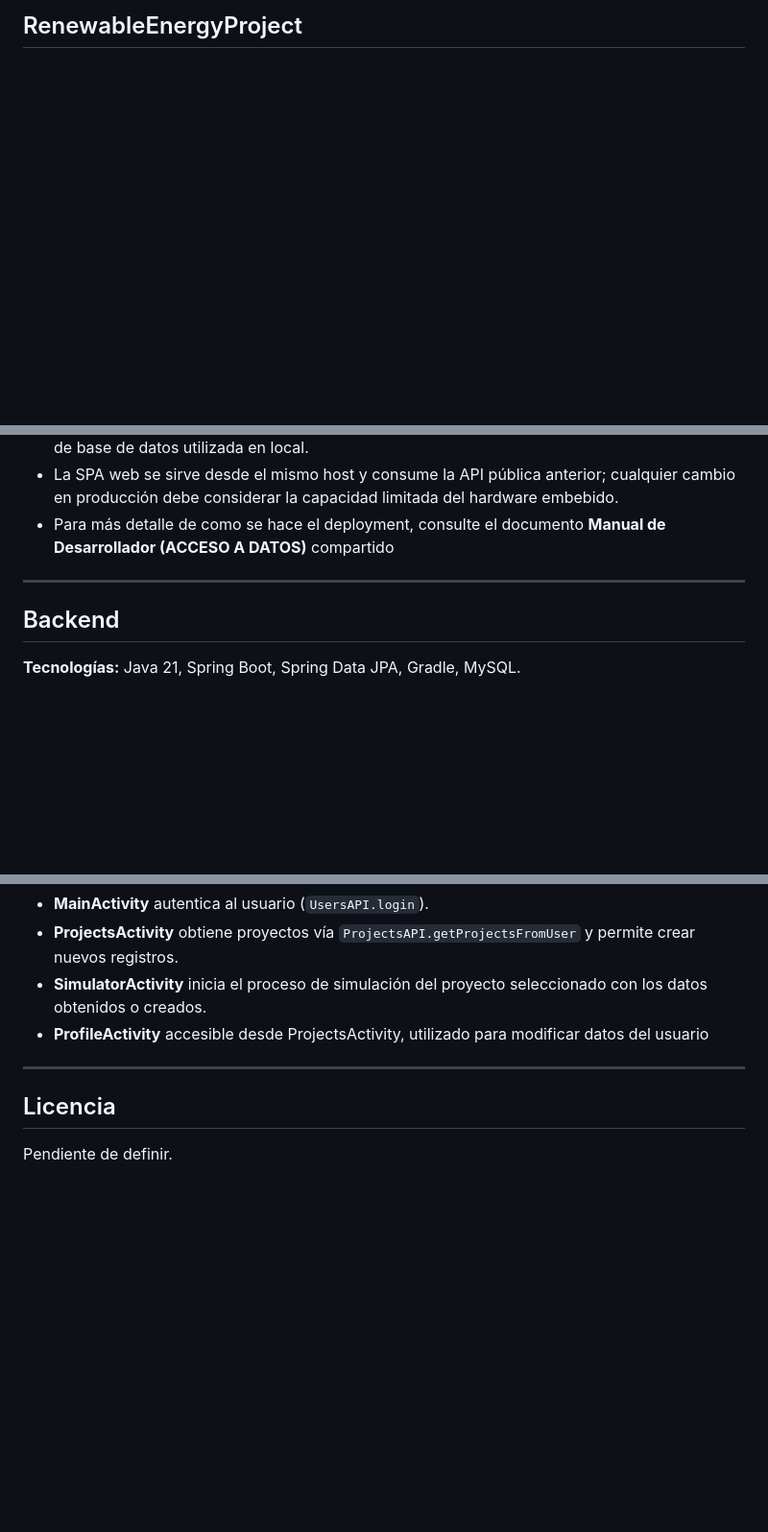
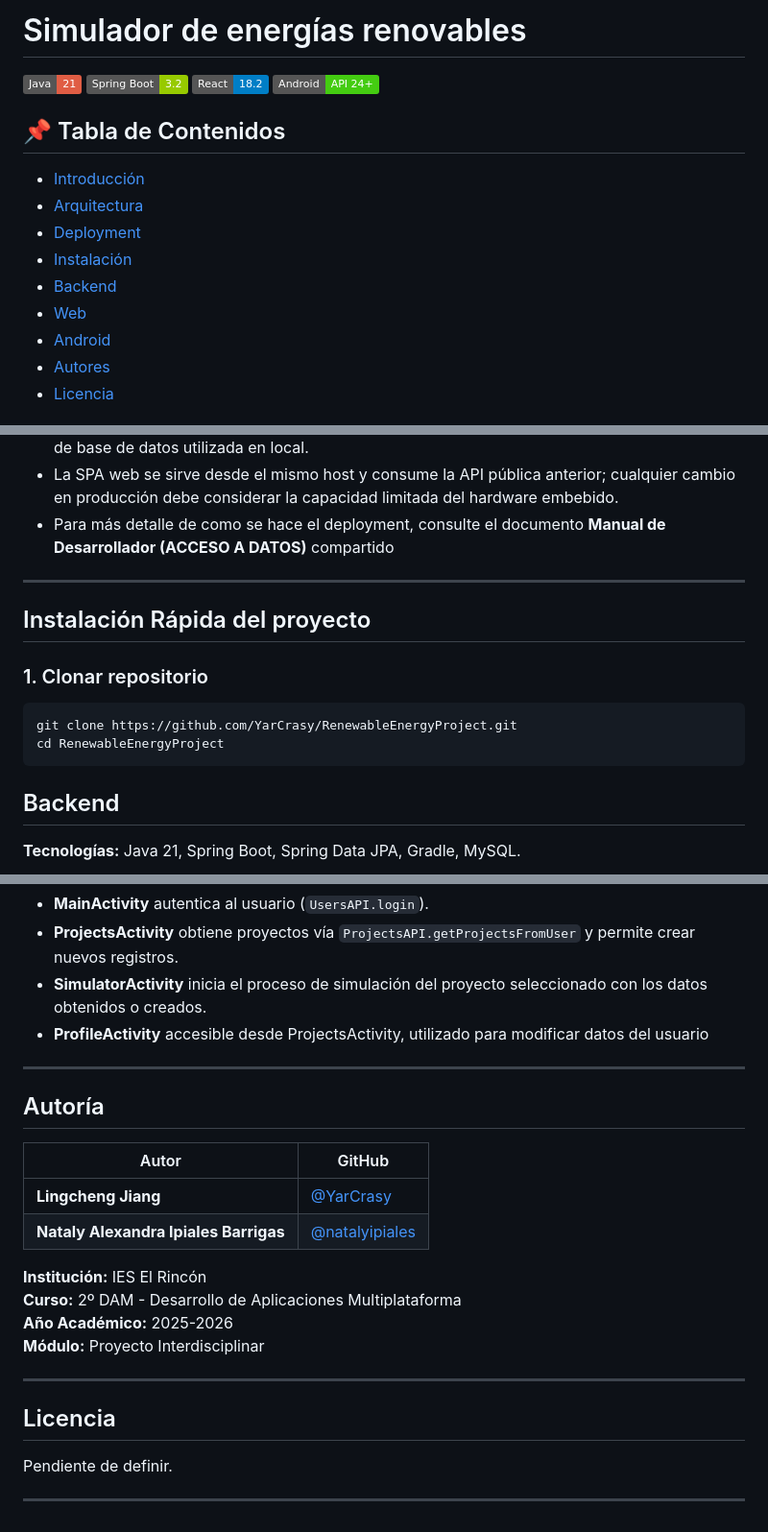
Before and after one commit to YarCrasy/EnergySimulatorProject, a Markdown page: README.md, 3 parts joined by grey strips. Shown: that part at 96% size. Rendered like a GitHub page; badges without logos; blank space fills up the shorter version.

Commit message:
Detalles Readme.md

````diff
--- a/README.md
+++ b/README.md
@@ -1 +1,18 @@
-## RenewableEnergyProject
+# Simulador de energías renovables
+
+[![Java](https://img.shields.io/badge/Java-21-red)](https://java.com)
+[![Spring Boot](https://img.shields.io/badge/Spring%20Boot-3.2-green)](https://spring.io)
+[![React](https://img.shields.io/badge/React-18.2-blue)](https://reactjs.org)
+[![Android](https://img.shields.io/badge/Android-API%2024+-brightgreen)](https://android.com)
+
+## 📌 Tabla de Contenidos
+- [Introducción](#introducción)
+- [Arquitectura](#arquitectura-general)
+- [Deployment](#deployment)
+- [Instalación](#instalación-rápida-del-proyecto)
+- [Backend](#backend)
+- [Web](#web)
+- [Android](#android)
+- [Autores](#autoría)
+- [Licencia](#licencia)
+
@@ -26,6 +52,13 @@ Este proyecto es Plataforma integral para simular y gestionar soluciones de ener
 
 ---
 
+## Instalación Rápida del proyecto
+
+### 1. Clonar repositorio
+```bash
+git clone https://github.com/YarCrasy/RenewableEnergyProject.git
+cd RenewableEnergyProject
+```
 ## Backend
 **Tecnologías:** Java 21, Spring Boot, Spring Data JPA, Gradle, MySQL.
 
@@ -108,5 +141,20 @@ El servidor Vite se expone en `http://localhost:5173`.
 
 ---
 
+## Autoría
+| Autor | GitHub |
+|-------|--------|
+| **Lingcheng Jiang** | [@YarCrasy](https://github.com/YarCrasy) |
+| **Nataly Alexandra Ipiales Barrigas** | [@natalyipiales](https://github.com/IpialesNatt) |
+
+**Institución:** IES El Rincón
+**Curso:** 2º DAM - Desarrollo de Aplicaciones Multiplataforma
+**Año Académico:** 2025-2026
+**Módulo:** Proyecto Interdisciplinar
+
+---
+
 ## Licencia
 Pendiente de definir.
+
+---
````
Also changed, not shown: other parts of README.md (+11 -2 lines).
